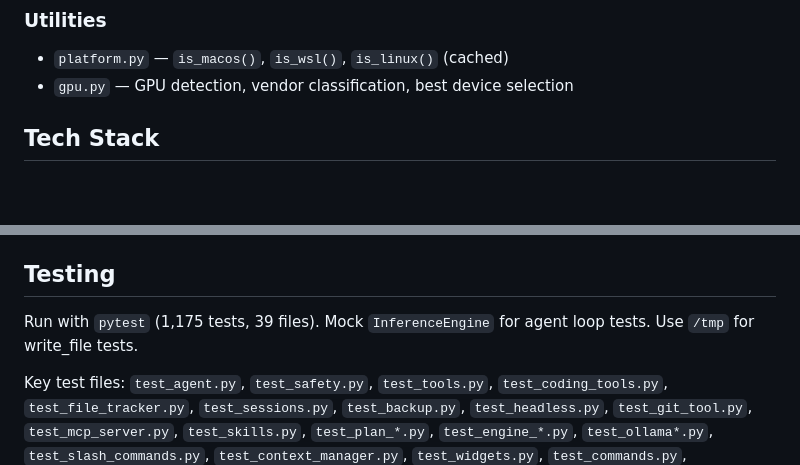
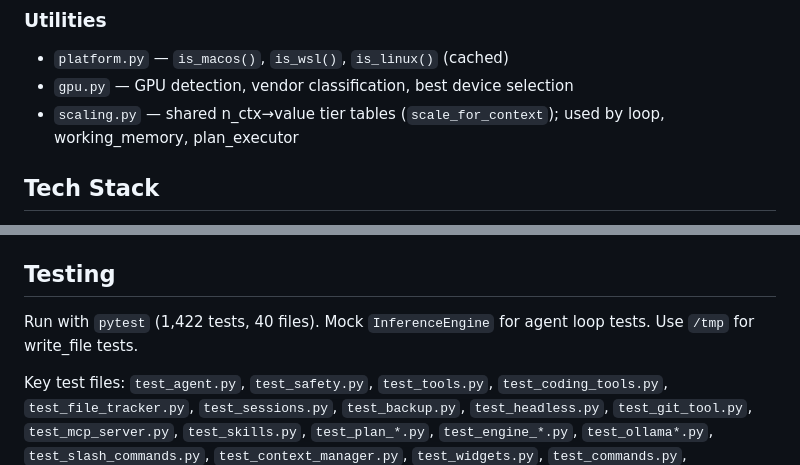
Before and after one commit to Barent/natshell, a Markdown page: CLAUDE.md, 2 parts joined by grey strips. Drawn GitHub-style; blank space fills up the shorter version.

```diff
--- a/CLAUDE.md
+++ b/CLAUDE.md
@@ -95,6 +101,7 @@ Rich markup escaping on all LLM output; command chaining splits on `&&`/`||`/`;`
 ### Utilities
 - `platform.py` — `is_macos()`, `is_wsl()`, `is_linux()` (cached)
 - `gpu.py` — GPU detection, vendor classification, best device selection
+- `scaling.py` — shared n_ctx→value tier tables (`scale_for_context`); used by loop, working_memory, plan_executor
 
 ## Tech Stack
 
@@ -122,7 +129,7 @@ Default: Qwen3-4B, auto-downloaded to `~/.local/share/natshell/models/`. Context
 
 ## Testing
 
-Run with `pytest` (1,175 tests, 39 files). Mock `InferenceEngine` for agent loop tests. Use `/tmp` for write_file tests.
+Run with `pytest` (1,422 tests, 40 files). Mock `InferenceEngine` for agent loop tests. Use `/tmp` for write_file tests.
 
 Key test files: `test_agent.py`, `test_safety.py`, `test_tools.py`, `test_coding_tools.py`, `test_file_tracker.py`, `test_sessions.py`, `test_backup.py`, `test_headless.py`, `test_git_tool.py`, `test_mcp_server.py`, `test_skills.py`, `test_plan_*.py`, `test_engine_*.py`, `test_ollama*.py`, `test_slash_commands.py`, `test_context_manager.py`, `test_widgets.py`, `test_commands.py`, `test_gpu.py`, `test_platform.py`, `test_clipboard.py`, `test_fetch_url.py`, `test_natshell_help.py`, `test_history_input.py`, `test_prompt_cache.py`, `test_context.py`
 
```
Also changed, not shown: other parts of CLAUDE.md (+9 -3 lines).
